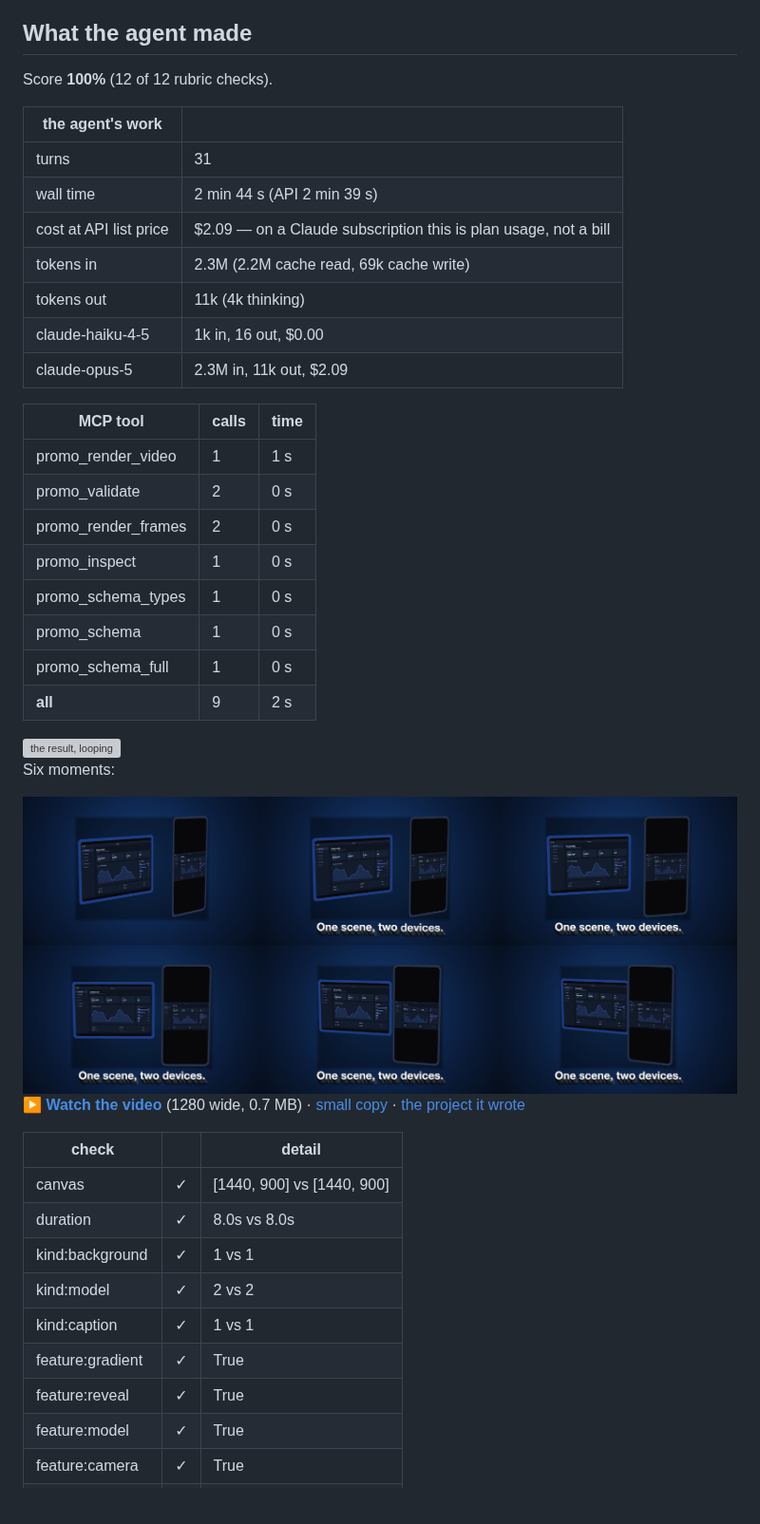
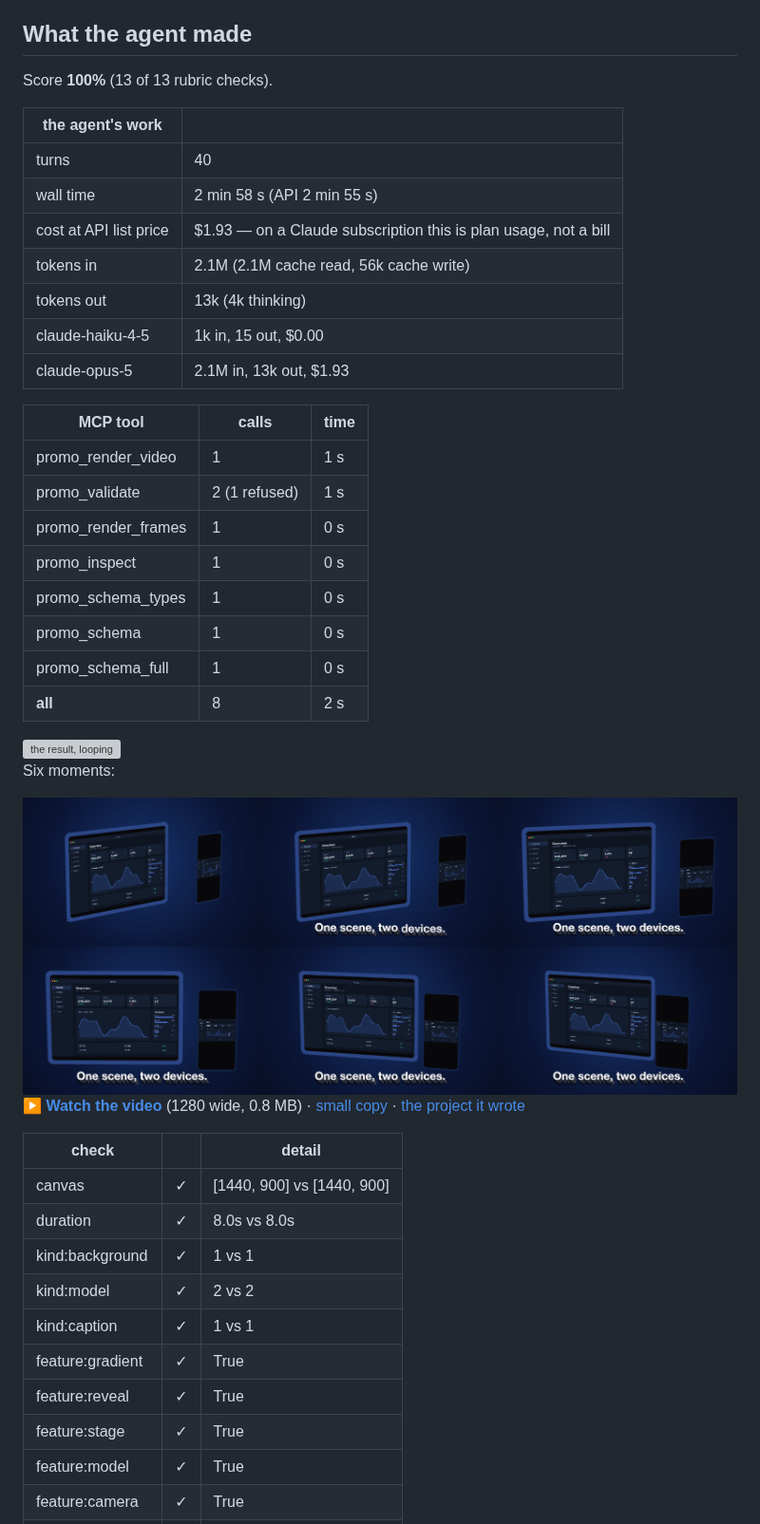
Before and after one commit to GarAlex/promoshot, a Markdown page: docs/demo/demo26.md, the part around the change. Shown at 95% size. GitHub-like rendering; pictures changed too: docs/demo/26-stage/contact-result.png; blank space fills up the shorter version; grey boxes are pictures that could not be loaded.

Commit message:
demo.md: 26 stage re-run with the phone to scale
Co-Authored-By: Claude Fable 5.1 <noreply@anthropic.com>

```diff
--- a/docs/demo/demo26.md
+++ b/docs/demo/demo26.md
@@ -22,28 +22,28 @@ The tablet and phone bodies side by side in one stage, one camera orbiting both,
 
 ## What the agent made
 
-Score **100%** (12 of 12 rubric checks).
+Score **100%** (13 of 13 rubric checks).
 
 | the agent's work | |
 |---|---|
-| turns | 31 |
-| wall time | 2 min 44 s (API 2 min 39 s) |
-| cost at API list price | $2.09 — on a Claude subscription this is plan usage, not a bill |
-| tokens in | 2.3M (2.2M cache read, 69k cache write) |
-| tokens out | 11k (4k thinking) |
-| claude-haiku-4-5 | 1k in, 16 out, $0.00 |
-| claude-opus-5 | 2.3M in, 11k out, $2.09 |
+| turns | 40 |
+| wall time | 2 min 58 s (API 2 min 55 s) |
+| cost at API list price | $1.93 — on a Claude subscription this is plan usage, not a bill |
+| tokens in | 2.1M (2.1M cache read, 56k cache write) |
+| tokens out | 13k (4k thinking) |
+| claude-haiku-4-5 | 1k in, 15 out, $0.00 |
+| claude-opus-5 | 2.1M in, 13k out, $1.93 |
 
 | MCP tool | calls | time |
 |---|---|---|
 | promo_render_video | 1 | 1 s |
-| promo_validate | 2 | 0 s |
-| promo_render_frames | 2 | 0 s |
+| promo_validate | 2 (1 refused) | 1 s |
+| promo_render_frames | 1 | 0 s |
 | promo_inspect | 1 | 0 s |
 | promo_schema_types | 1 | 0 s |
 | promo_schema | 1 | 0 s |
 | promo_schema_full | 1 | 0 s |
-| **all** | 9 | 2 s |
+| **all** | 8 | 2 s |
 
 <img src="26-stage/result.gif" width="480" alt="the result, looping">
 
@@ -51,7 +51,7 @@ Six moments:
 
 <img src="26-stage/contact-result.png" width="800" alt="six moments of the result">
 
-**[▶ Watch the video](https://github.com/garalex/promoshot/raw/demo-media/26-stage.mp4)** (1280 wide, 0.7 MB) · [small copy](26-stage/result.mp4) · [the project it wrote](26-stage/result-metadata.json)
+**[▶ Watch the video](https://github.com/garalex/promoshot/raw/demo-media/26-stage.mp4)** (1280 wide, 0.8 MB) · [small copy](26-stage/result.mp4) · [the project it wrote](26-stage/result-metadata.json)
 
 | check | | detail |
 |---|---|---|
@@ -62,6 +62,7 @@ Six moments:
 | kind:caption | ✓ | 1 vs 1 |
 | feature:gradient | ✓ | True |
 | feature:reveal | ✓ | True |
+| feature:stage | ✓ | True |
 | feature:model | ✓ | True |
 | feature:camera | ✓ | True |
 | feature:materials | ✓ | True |
```
Also changed, not shown: demo.md (+1 -1 lines), docs/demo/26-stage/contact-reference.png, docs/demo/26-stage/thumb.png, 4 other files.
